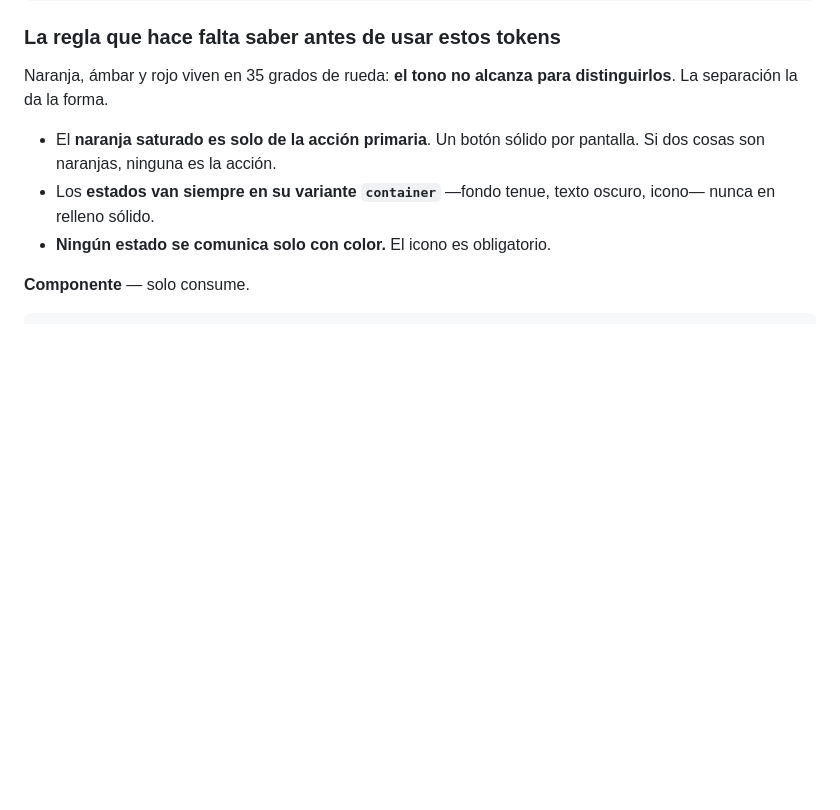
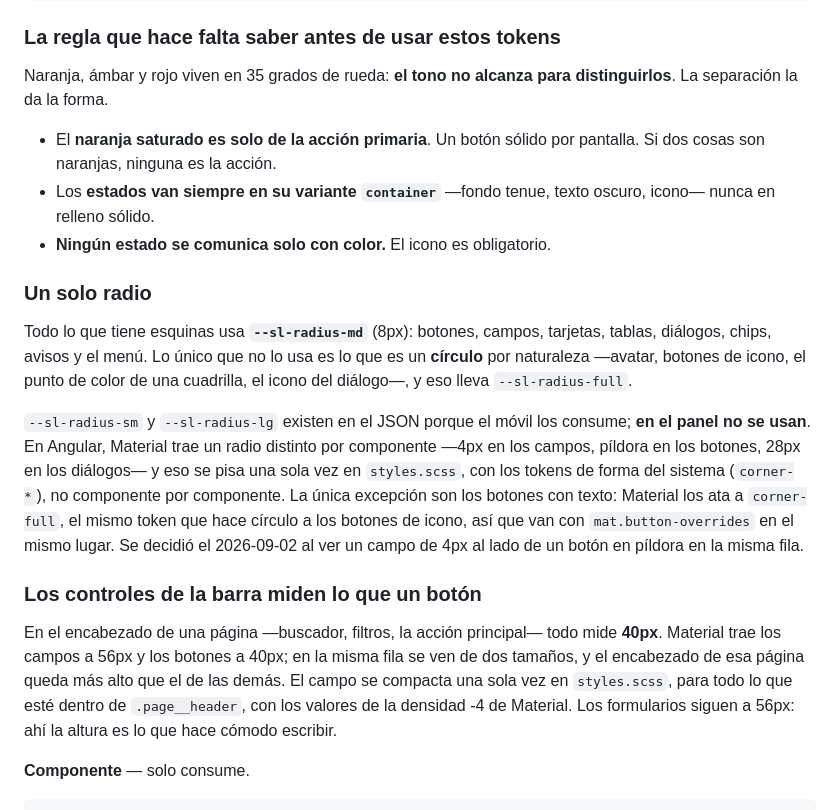
Before and after one commit to XnJaca/snapline, a Markdown page: docs/code-guidelines/estilos-y-temas.md, the part around the change. GitHub-like rendering; blank space fills up the shorter version.

Commit message:
docs: SPEC-0009 y la guía de estilos reflejan la pasada de interfaz
El historial del spec registra cada corrección con su medida, la decisión de no
agregar SweetAlert2, y el criterio de corregir marcado con evidencia de la base.
La guía suma dos reglas: un solo radio en el panel y los controles de la barra a
la altura de un botón.

````diff
--- a/docs/code-guidelines/estilos-y-temas.md
+++ b/docs/code-guidelines/estilos-y-temas.md
@@ -142,6 +142,32 @@ distinguirlos**. La separación la da la forma.
   oscuro, icono— nunca en relleno sólido.
 - **Ningún estado se comunica solo con color.** El icono es obligatorio.
 
+### Un solo radio
+
+Todo lo que tiene esquinas usa **`--sl-radius-md`** (8px): botones, campos,
+tarjetas, tablas, diálogos, chips, avisos y el menú. Lo único que no lo usa es lo
+que es un **círculo** por naturaleza —avatar, botones de icono, el punto de color
+de una cuadrilla, el icono del diálogo—, y eso lleva `--sl-radius-full`.
+
+`--sl-radius-sm` y `--sl-radius-lg` existen en el JSON porque el móvil los
+consume; **en el panel no se usan**. En Angular, Material trae un radio distinto
+por componente —4px en los campos, píldora en los botones, 28px en los
+diálogos— y eso se pisa una sola vez en `styles.scss`, con los tokens de forma
+del sistema (`corner-*`), no componente por componente. La única excepción son
+los botones con texto: Material los ata a `corner-full`, el mismo token que hace
+círculo a los botones de icono, así que van con `mat.button-overrides` en el mismo
+lugar. Se decidió el 2026-09-02 al ver un campo de 4px al lado de un botón en
+píldora en la misma fila.
+
+### Los controles de la barra miden lo que un botón
+
+En el encabezado de una página —buscador, filtros, la acción principal— todo mide
+**40px**. Material trae los campos a 56px y los botones a 40px; en la misma fila
+se ven de dos tamaños, y el encabezado de esa página queda más alto que el de las
+demás. El campo se compacta una sola vez en `styles.scss`, para todo lo que esté
+dentro de `.page__header`, con los valores de la densidad -4 de Material. Los
+formularios siguen a 56px: ahí la altura es lo que hace cómodo escribir.
+
 **Componente** — solo consume.
 
 ```scss
````
Also changed, not shown: 1 other file.
